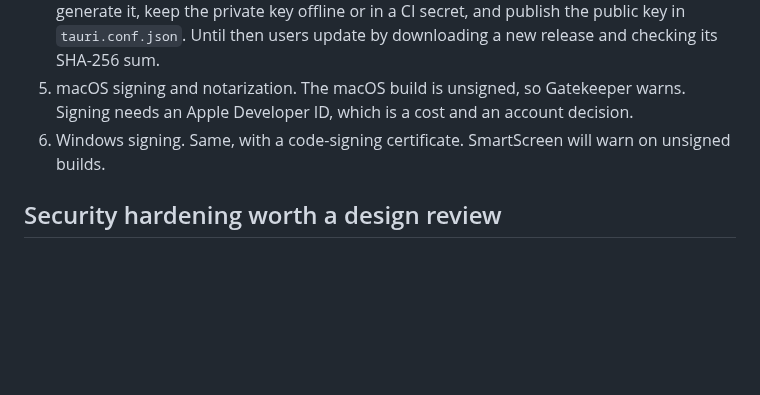
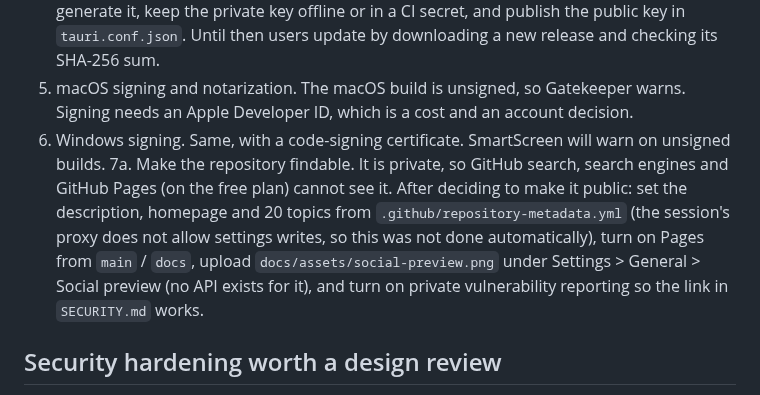
Before and after one commit to AlveeeRahman/mr-usage, a Markdown page: docs/FOLLOWUPS.md, the part around the change. Drawn GitHub-style; blank space fills up the shorter version.

```diff
--- a/docs/FOLLOWUPS.md
+++ b/docs/FOLLOWUPS.md
@@ -10,6 +10,7 @@ Ideas, known gaps and nearby problems, recorded here instead of implemented. Any
 4. Self-updater (not in v0.1). Tauri's updater plugin needs a signing key pair. The owner has to generate it, keep the private key offline or in a CI secret, and publish the public key in `tauri.conf.json`. Until then users update by downloading a new release and checking its SHA-256 sum.
 5. macOS signing and notarization. The macOS build is unsigned, so Gatekeeper warns. Signing needs an Apple Developer ID, which is a cost and an account decision.
 6. Windows signing. Same, with a code-signing certificate. SmartScreen will warn on unsigned builds.
+7a. Make the repository findable. It is private, so GitHub search, search engines and GitHub Pages (on the free plan) cannot see it. After deciding to make it public: set the description, homepage and 20 topics from `.github/repository-metadata.yml` (the session's proxy does not allow settings writes, so this was not done automatically), turn on Pages from `main` / `docs`, upload `docs/assets/social-preview.png` under Settings > General > Social preview (no API exists for it), and turn on private vulnerability reporting so the link in `SECURITY.md` works.
 
 ## Security hardening worth a design review
 
```
Also changed, not shown: README.md (+11 -2 lines), SECURITY.md (added, +32 -0 lines), docs/assets/screenshot-dark.png (added), docs/assets/screenshot-light.png (added), docs/assets/social-preview.png (added), 11 other files.
